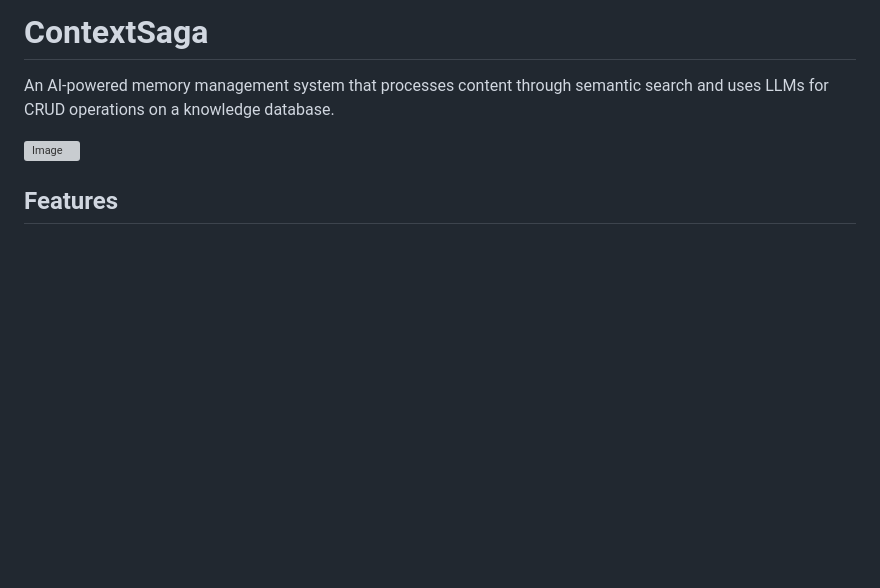
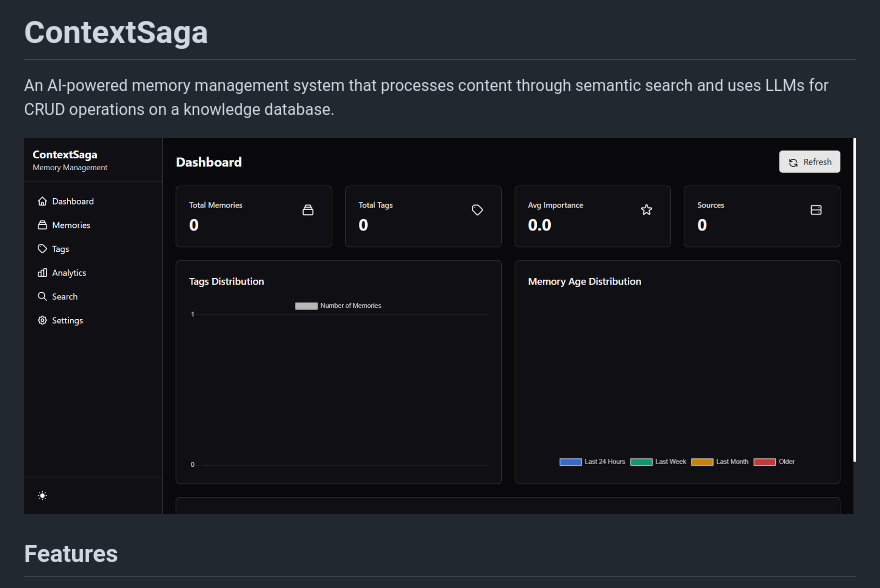
Before and after one commit to TheDivyanshShukla/beta-context-saga, a Markdown page: README.md, the part around the change. Rendered like a GitHub page; blank space fills up the shorter version; grey boxes are pictures that could not be loaded.

Commit message:
initial commit

```diff
--- a/README.md
+++ b/README.md
@@ -3,7 +3,7 @@
 An AI-powered memory management system that processes content through semantic search and uses LLMs for CRUD operations on a knowledge database.
 
 
-![Image](docs\asset\image.png)
+![Image](./docs/asset/image.png)
 
 ## Features
 
```
